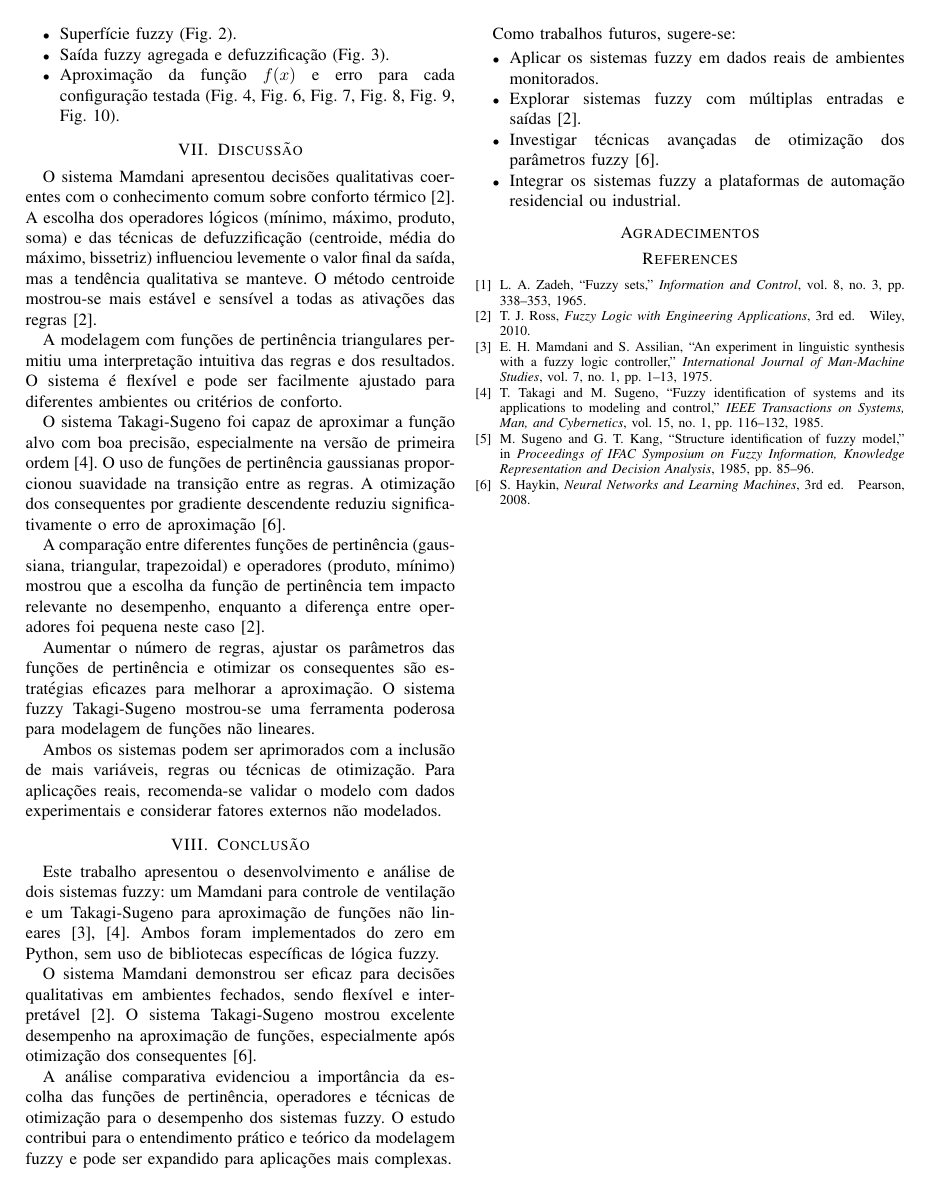
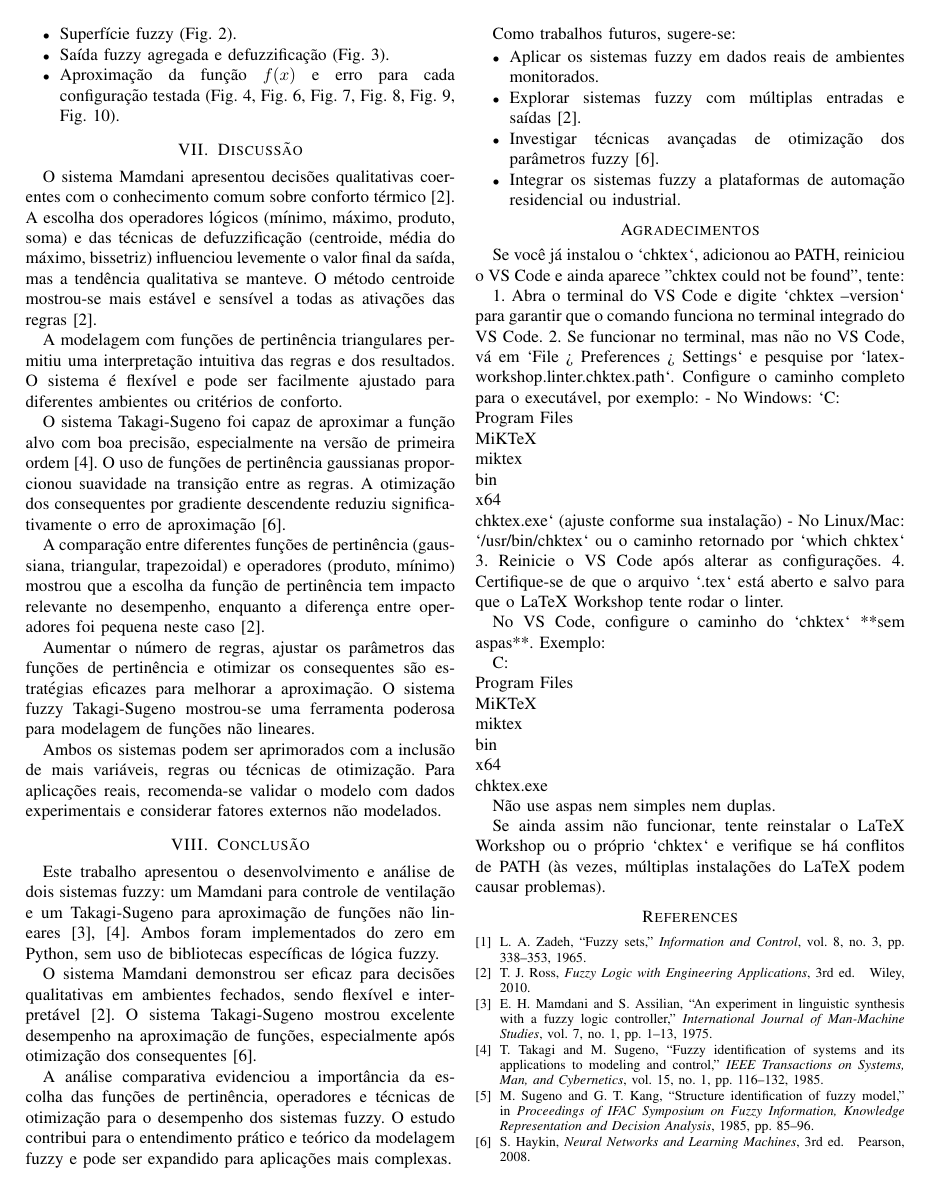
Before and after one commit to LeonardoVieiraGuimaraes/InteligenciaComputacional, a LaTeX paper (Trabalho02/relatorio/relatorio.tex, which reads Trabalho02/relatorio/ElementosTextuais/agradecimentos.tex): page 4 of 4. Compiled offline with pdfLaTeX.

Commit message:
Changes to be committed: 	modified:   Trabalho02/relatorio/ElementosTextuais/agradecimentos.tex 	modified:   Trabalho02/relatorio/relatorio.fdb_latexmk 	modified:   Trabalho02/relatorio/relatorio.pdf 	modified:   Trabalho02/relatorio/relatorio.synctex.gz

```diff
--- a/Trabalho02/relatorio/ElementosTextuais/agradecimentos.tex
+++ b/Trabalho02/relatorio/ElementosTextuais/agradecimentos.tex
@@ -1,3 +1,18 @@
 % ...existing code dos agradecimentos...
 
-% ...existing code...
+Se você já instalou o `chktex`, adicionou ao PATH, reiniciou o VS Code e ainda aparece "chktex could not be found", tente:
+
+1. Abra o terminal do VS Code e digite `chktex --version` para garantir que o comando funciona no terminal integrado do VS Code.
+2. Se funcionar no terminal, mas não no VS Code, vá em `File > Preferences > Settings` e pesquise por `latex-workshop.linter.chktex.path`. Configure o caminho completo para o executável, por exemplo:
+   - No Windows: `C:\\Program Files\\MiKTeX\\miktex\\bin\\x64\\chktex.exe` (ajuste conforme sua instalação)
+   - No Linux/Mac: `/usr/bin/chktex` ou o caminho retornado por `which chktex`
+3. Reinicie o VS Code após alterar as configurações.
+4. Certifique-se de que o arquivo `.tex` está aberto e salvo para que o LaTeX Workshop tente rodar o linter.
+
+No VS Code, configure o caminho do `chktex` **sem aspas**. Exemplo:
+
+C:\\Program Files\\MiKTeX\\miktex\\bin\\x64\\chktex.exe
+
+Não use aspas nem simples nem duplas.
+
+Se ainda assim não funcionar, tente reinstalar o LaTeX Workshop ou o próprio `chktex` e verifique se há conflitos de PATH (às vezes, múltiplas instalações do LaTeX podem causar problemas).
```
Also changed, not shown: Trabalho02/relatorio/relatorio.pdf, 2 other files.
